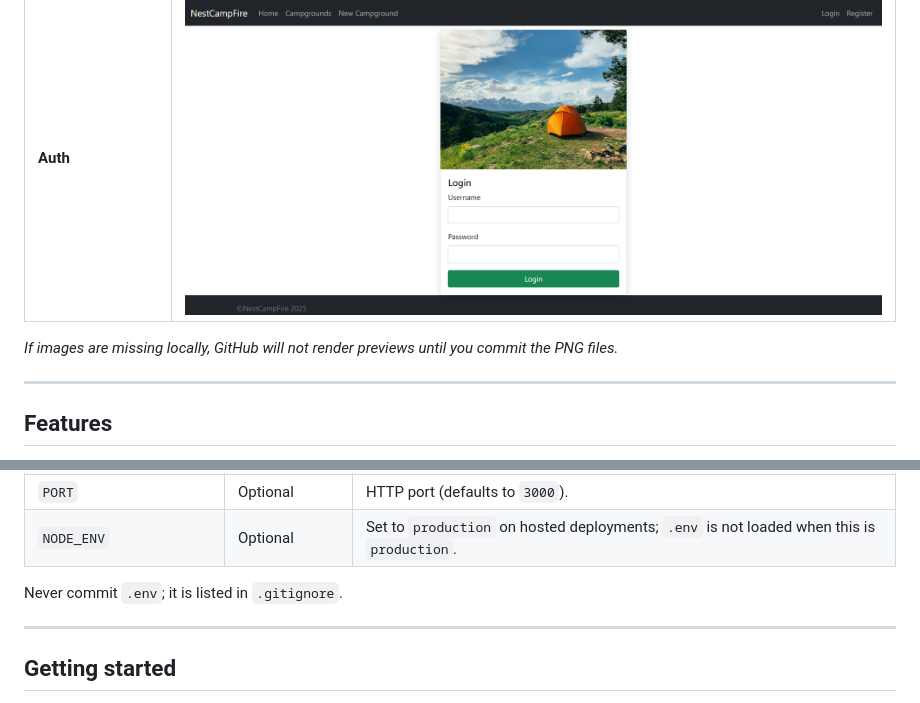
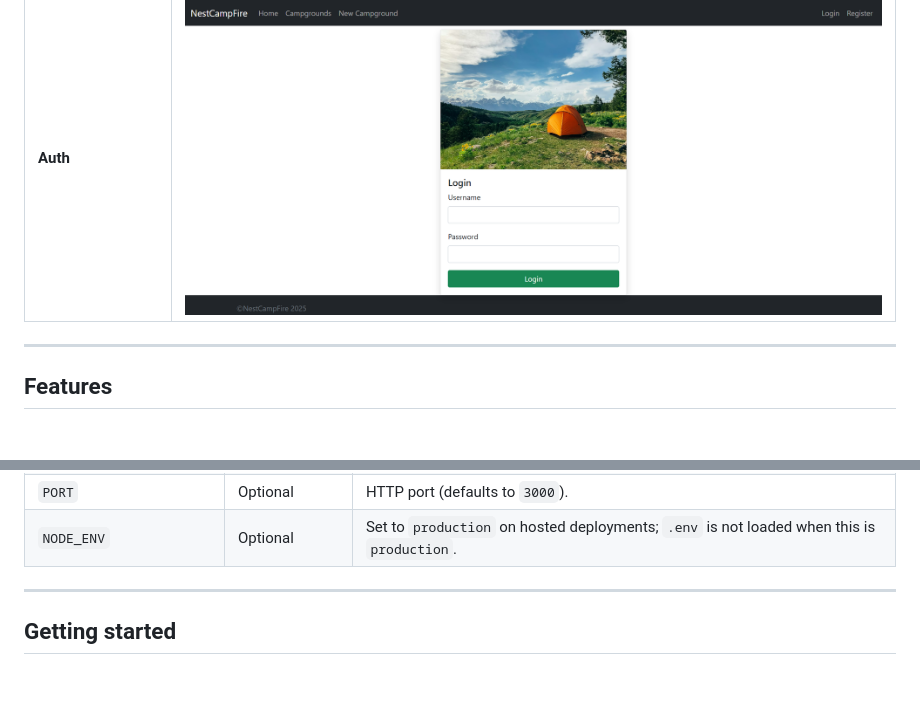
Before and after one commit to ayushdongre01/NestCampFire, a Markdown page: README.md, 2 parts joined by grey strips. Rendered like a GitHub page; blank space fills up the shorter version.

```diff
--- a/README.md
+++ b/README.md
@@ -40,8 +40,6 @@ Add your own captures under `docs/screenshots/` (create the folder if it does no
 | **Campground detail** | ![Single campground with map and reviews](https://github.com/ayushdongre01/NestCampFire/blob/main/images/3.png) |
 | **Auth** | ![register](https://github.com/ayushdongre01/NestCampFire/blob/main/images/4.png) |
 | **Auth** | ![Login](https://github.com/ayushdongre01/NestCampFire/blob/main/images/5.png) |
-
-*If images are missing locally, GitHub will not render previews until you commit the PNG files.*
 
 ---
 
@@ -98,8 +96,6 @@ Create a `.env` file in the project root for local development. The app loads it
 | `CLOUDINARY_SECRET` | Yes (uploads) | Cloudinary API secret. |
 | `PORT` | Optional | HTTP port (defaults to `3000`). |
 | `NODE_ENV` | Optional | Set to `production` on hosted deployments; `.env` is not loaded when this is `production`. |
-
-Never commit `.env`; it is listed in `.gitignore`.
 
 ---
 
```
